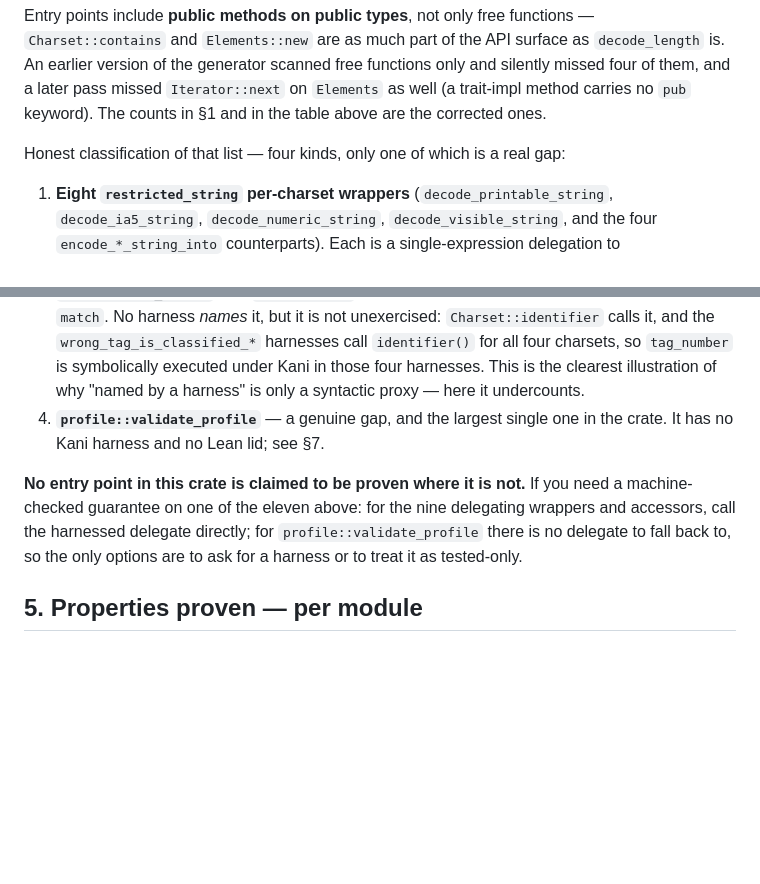
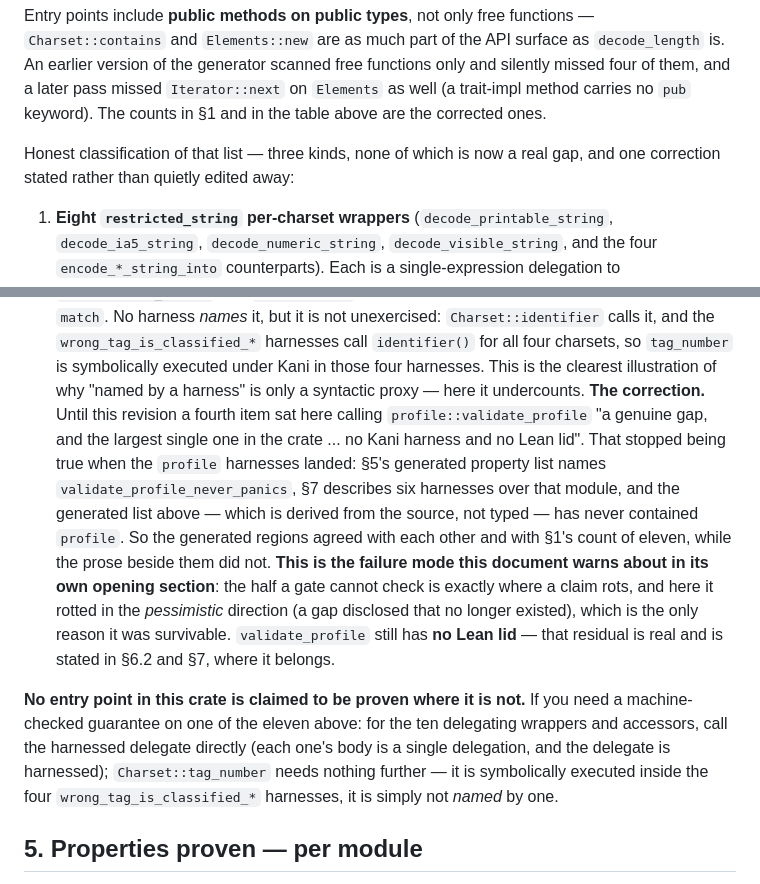
Before and after one commit to ivmat/rs-verified-der, a Markdown page: PROOF_MANIFEST.md, 2 parts joined by grey strips. Rendered like a GitHub page; blank space fills up the shorter version.

Commit message:
Fix PROOF_MANIFEST §4.1's stale classification item: profile is harnessed
§4.1's hand-written classification list carried a fourth item calling
`profile::validate_profile` "a genuine gap, and the largest single one in the crate ...
no Kani harness and no Lean lid". That has been false since the profile harnesses landed:
§5's GENERATED property list names `validate_profile_never_panics`, §7 describes six
harnesses over the module, and §4.1's own GENERATED unharnessed list has never contained
`profile`. The generated regions agreed with each other and with §1's count of eleven; the
prose beside them did not.

The stale item is removed and REPLACED BY A NAMED CORRECTION rather than silently deleted --
this is precisely the failure mode the manifest's opening section warns about (the half a
gate cannot check is where a claim rots), and it rotted in the pessimistic direction, which
is the only reason it was survivable. The residual that IS still true -- no Lean lid for
`profile` -- stays stated in §6.2 and §7 where it belongs.

Consequential fixes: "four kinds" -> "three kinds"; the closing fallback sentence no longer
routes a reader to a harness that exists ("for the ten delegating wrappers and accessors ..."
plus the note that `Charset::tag_number` is symbolically executed but unnamed). ASSUMPTIONS.md
A12 inherited the same stale phrasing in its first draft and is corrected with it.

Gates: manifest --check PASS (7 guarded documents), links PASS.

```diff
--- a/PROOF_MANIFEST.md
+++ b/PROOF_MANIFEST.md
@@ -396,7 +396,8 @@ the generator scanned free functions only and silently missed four of them, and
 `Iterator::next` on `Elements` as well (a trait-impl method carries no `pub` keyword). The counts in
 §1 and in the table above are the corrected ones.
 
-Honest classification of that list — four kinds, only one of which is a real gap:
+Honest classification of that list — three kinds, none of which is now a real gap, and one
+correction stated rather than quietly edited away:
 
 1. **Eight `restricted_string` per-charset wrappers** (`decode_printable_string`,
    `decode_ia5_string`, `decode_numeric_string`, `decode_visible_string`, and the four
@@ -420,13 +421,22 @@ Honest classification of that list — four kinds, only one of which is a real g
    `wrong_tag_is_classified_*` harnesses call `identifier()` for all four charsets, so `tag_number`
    is symbolically executed under Kani in those four harnesses. This is the clearest illustration of
    why "named by a harness" is only a syntactic proxy — here it undercounts.
-4. **`profile::validate_profile`** — a genuine gap, and the largest single one in the crate. It has
-   no Kani harness and no Lean lid; see §7.
+**The correction.** Until this revision a fourth item sat here calling `profile::validate_profile`
+"a genuine gap, and the largest single one in the crate ... no Kani harness and no Lean lid". That
+stopped being true when the `profile` harnesses landed: §5's generated property list names
+`validate_profile_never_panics`, §7 describes six harnesses over that module, and the generated
+list above — which is derived from the source, not typed — has never contained `profile`. So the
+generated regions agreed with each other and with §1's count of eleven, while the prose beside them
+did not. **This is the failure mode this document warns about in its own opening section**: the half
+a gate cannot check is exactly where a claim rots, and here it rotted in the *pessimistic* direction
+(a gap disclosed that no longer existed), which is the only reason it was survivable. `validate_profile`
+still has **no Lean lid** — that residual is real and is stated in §6.2 and §7, where it belongs.
 
 **No entry point in this crate is claimed to be proven where it is not.** If you need a
-machine-checked guarantee on one of the eleven above: for the nine delegating wrappers and
-accessors, call the harnessed delegate directly; for `profile::validate_profile` there is no delegate
-to fall back to, so the only options are to ask for a harness or to treat it as tested-only.
+machine-checked guarantee on one of the eleven above: for the ten delegating wrappers and accessors,
+call the harnessed delegate directly (each one's body is a single delegation, and the delegate is
+harnessed); `Charset::tag_number` needs nothing further — it is symbolically executed inside the four
+`wrong_tag_is_classified_*` harnesses, it is simply not *named* by one.
 
 ## 5. Properties proven — per module
 
```
Also changed, not shown: ASSUMPTIONS.md (+6 -6 lines).
